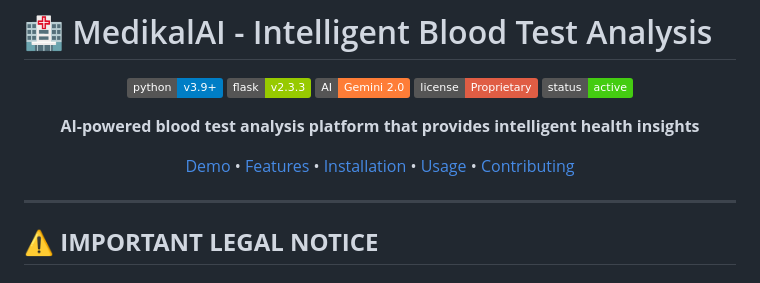
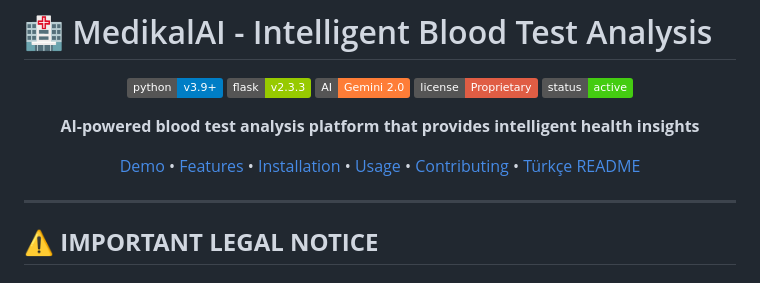
Before and after one commit to Yemresalcan/medikalai, a Markdown page: README.md, the part around the change. Rendered like a GitHub page; badges without logos.

Commit message:
Create a Readme ENG

```diff
--- a/README.md
+++ b/README.md
@@ -10,9 +10,10 @@
 
 **AI-powered blood test analysis platform that provides intelligent health insights**
 
-[Demo](#demo) • [Features](#-features) • [Installation](#-installation) • [Usage](#-usage) • [Contributing](#-contributing)
+[Demo](#demo) • [Features](#-features) • [Installation](#-installation) • [Usage](#-usage) • [Contributing](#-contributing) • [Türkçe README](README_tr.md)
 
 </div>
+
 
 ---
 
```
Also changed, not shown: README_tr.md (added, +105 -0 lines).
